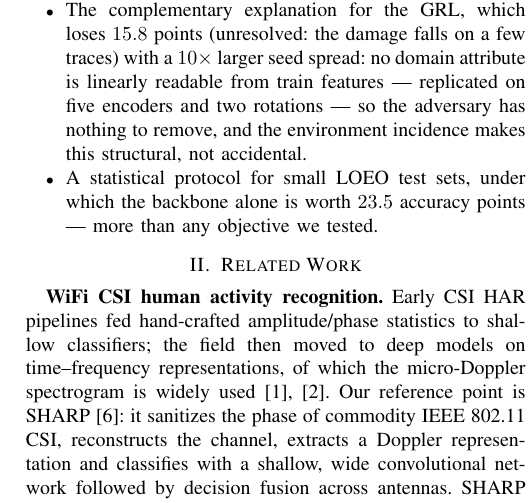
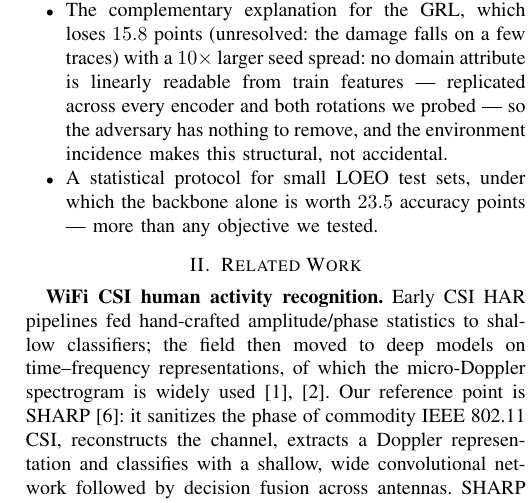
Before and after one commit to FilippoIsoni/sharp-har, a LaTeX paper (report/template.tex, which reads report/intro.tex): part of one column of page 2 of 6, cut so that both start at the same text. Compiled offline with pdfLaTeX.

Commit message:
Intro: drop the encoder count from the GRL contribution bullet
Second occurrence of the same issue fixed in 462d6ab: "replicated on five
encoders and two rotations" is not countable from what the report describes
(the probed entities are C2, C3, C3-ft and the second rotation, or six if the
three contrastive checkpoints count separately). Reworded to "across every
encoder and both rotations we probed", which states the breadth without
inviting an arithmetic check.

Swept the whole document for other experimental counts: the remaining ones
(three environments, four antennas per trace, two explanations, one probe)
are all verifiable. "Four directions" vs "two families of evidence, not four
instruments" in results.tex is deliberate, not an inconsistency.

Also commits the rebuilt final_report.pdf.

Co-Authored-By: Claude Opus 4.8 <noreply@anthropic.com>

```diff
--- a/report/intro.tex
+++ b/report/intro.tex
@@ -58,7 +58,8 @@ apart.
 \item The complementary explanation for the GRL, which loses $15.8$ points
 (unresolved: the damage falls on a few traces) with a $10\times$ larger seed
 spread: no domain attribute is linearly readable
-from train features --- replicated on five encoders and two rotations --- so
+from train features --- replicated across every encoder and both rotations we
+probed --- so
 the adversary has nothing to remove, and the environment incidence
 makes this structural, not accidental.
 \item A statistical protocol for small LOEO test sets, under which the
```
Also changed, not shown: report/final_report.pdf.
